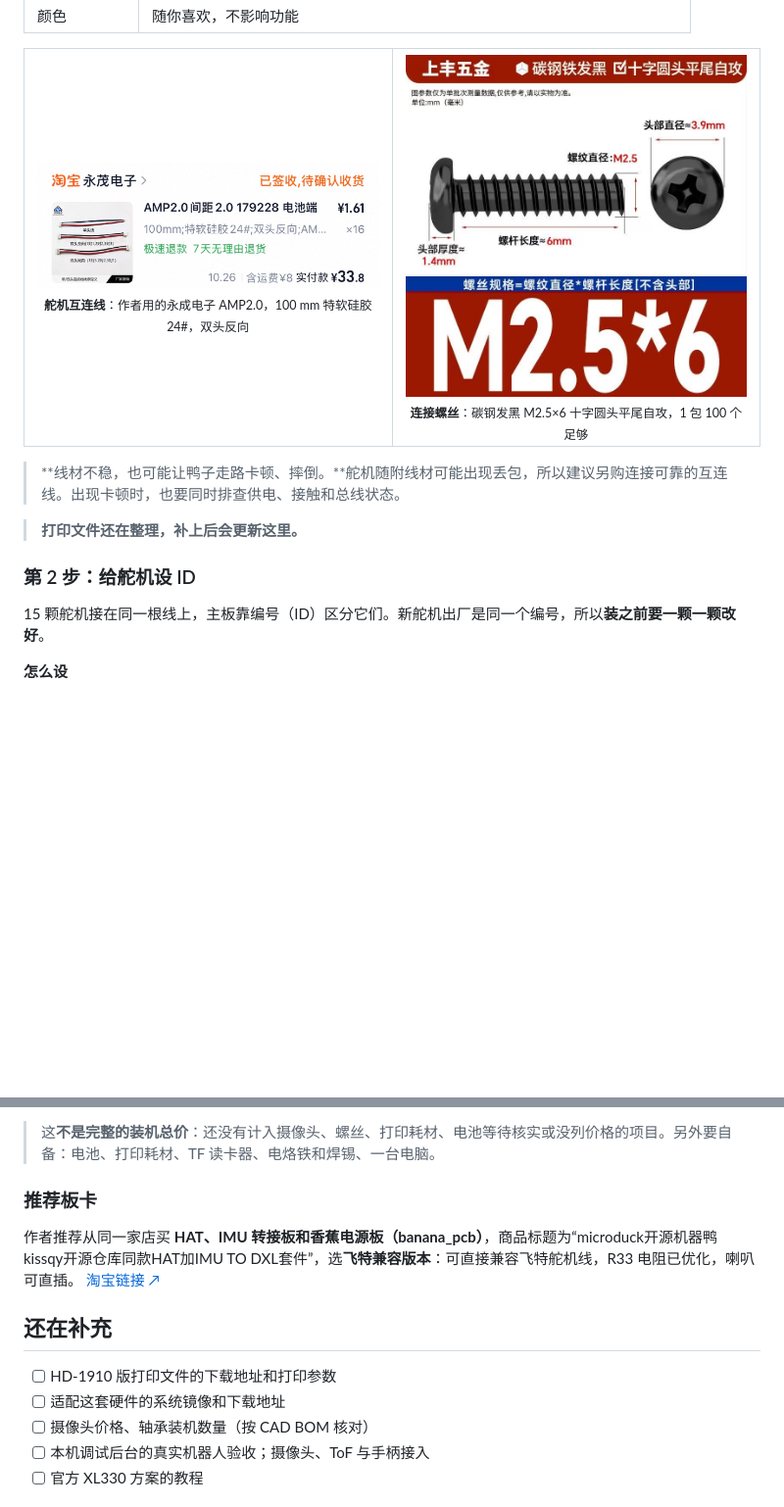
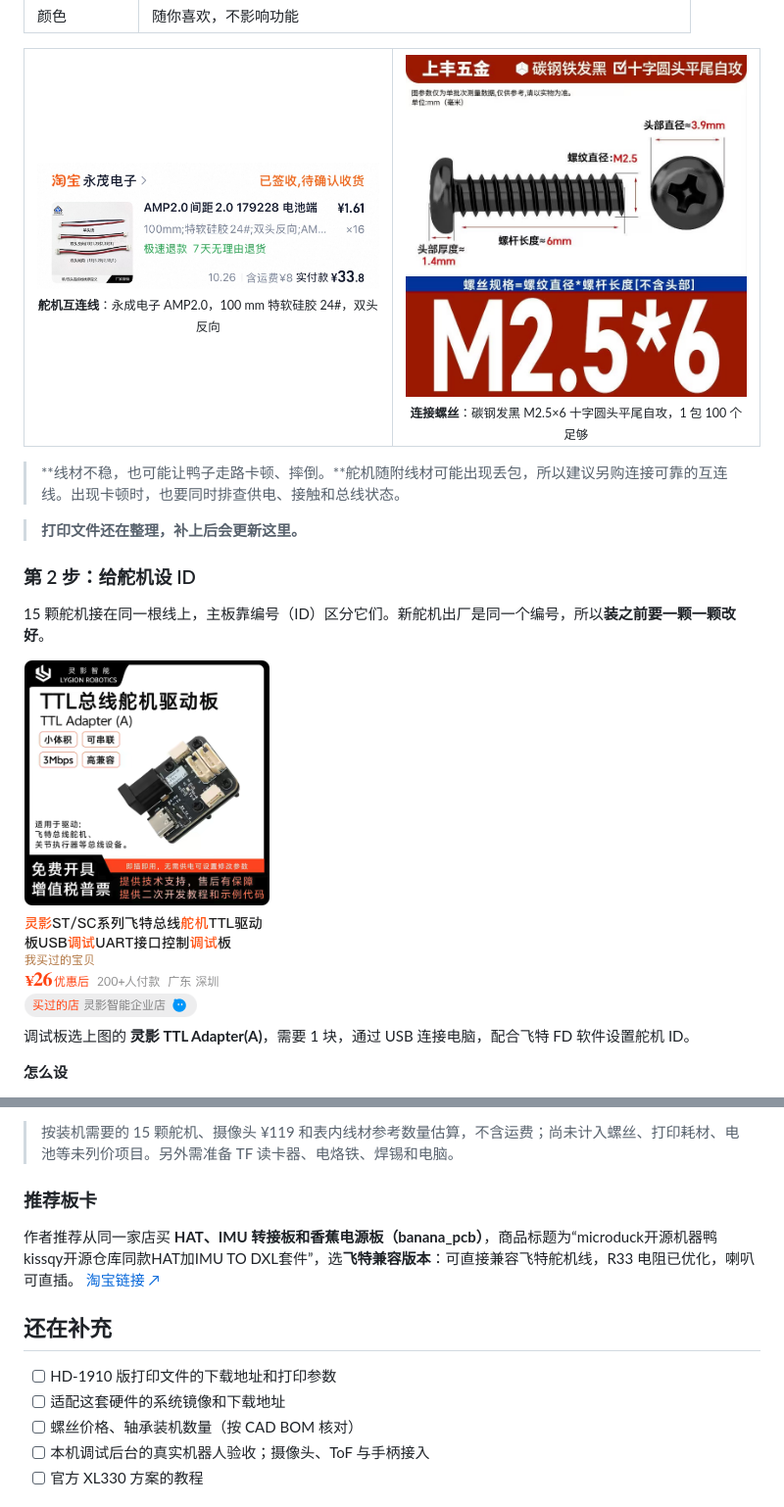
Before and after one commit to heranhe/hello-microduck, a Markdown page: README.md, 2 parts joined by grey strips. Shown at 98% size. Drawn GitHub-style; pictures changed too: site/assets/img/lingying-ttl-adapter-a.png (added); blank space fills up the shorter version.

```diff
--- a/README.md
+++ b/README.md
@@ -67,7 +67,7 @@
 
 <table>
 <tr>
-<td width="50%" align="center"><img src="site/assets/img/amp2-servo-cables.jpg" alt="AMP2.0 舵机互连线购买参考" width="380"><br><sub><b>舵机互连线</b>：作者用的永成电子 AMP2.0，100 mm 特软硅胶 24#，双头反向</sub></td>
+<td width="50%" align="center"><img src="site/assets/img/amp2-servo-cables.jpg" alt="AMP2.0 舵机互连线规格参考" width="380"><br><sub><b>舵机互连线</b>：永成电子 AMP2.0，100 mm 特软硅胶 24#，双头反向</sub></td>
 <td width="50%" align="center"><img src="site/assets/img/screw-m2-5x6.jpg" alt="M2.5×6 十字圆头平尾自攻螺丝" width="380"><br><sub><b>连接螺丝</b>：碳钢发黑 M2.5×6 十字圆头平尾自攻，1 包 100 个足够</sub></td>
 </tr>
 </table>
@@ -79,6 +79,10 @@
 ### 第 2 步：给舵机设 ID
 
 15 颗舵机接在同一根线上，主板靠编号（ID）区分它们。新舵机出厂是同一个编号，所以**装之前要一颗一颗改好**。
+
+<img src="site/assets/img/lingying-ttl-adapter-a.png" alt="用于飞特舵机调试的灵影 TTL Adapter(A) 调试板" width="253">
+
+调试板选上图的 **灵影 TTL Adapter(A)**，需要 1 块，通过 USB 连接电脑，配合飞特 FD 软件设置舵机 ID。
 
 **怎么设**
 
@@ -377,5 +381,5 @@ python3 -m http.server 8000 --bind 127.0.0.1 --directory site
 
-> 这**不是完整的装机总价**：还没有计入摄像头、螺丝、打印耗材、电池等待核实或没列价格的项目。另外要自备：电池、打印耗材、TF 读卡器、电烙铁和焊锡、一台电脑。
+> 按装机需要的 15 颗舵机、摄像头 ¥119 和表内线材参考数量估算，不含运费；尚未计入螺丝、打印耗材、电池等未列价项目。另外需准备 TF 读卡器、电烙铁、焊锡和电脑。
 
 ### 推荐板卡
 
@@ -385,7 +389,7 @@ python3 -m http.server 8000 --bind 127.0.0.1 --directory site
 
 - [ ] HD-1910 版打印文件的下载地址和打印参数
 - [ ] 适配这套硬件的系统镜像和下载地址
-- [ ] 摄像头价格、轴承装机数量（按 CAD BOM 核对）
+- [ ] 螺丝价格、轴承装机数量（按 CAD BOM 核对）
 - [ ] 本机调试后台的真实机器人验收；摄像头、ToF 与手柄接入
 - [ ] 官方 XL330 方案的教程
 
```
Also changed, not shown: other parts of README.md (+29 -29 lines), 6 other files.
